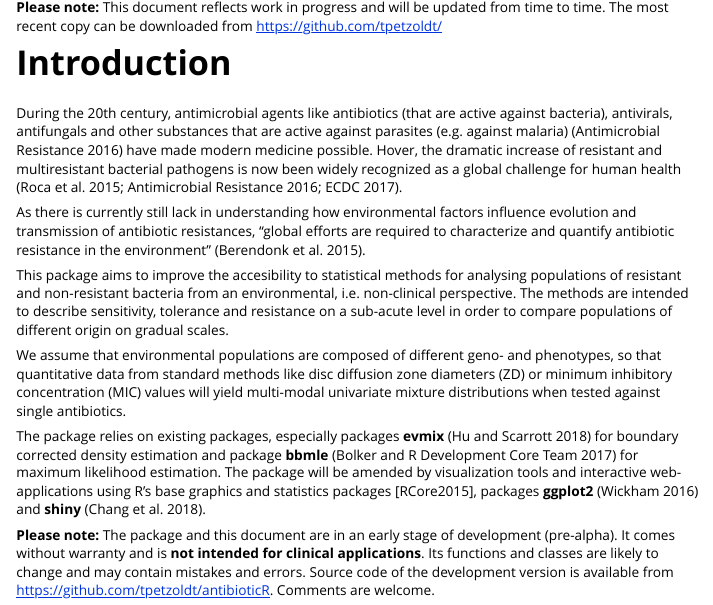
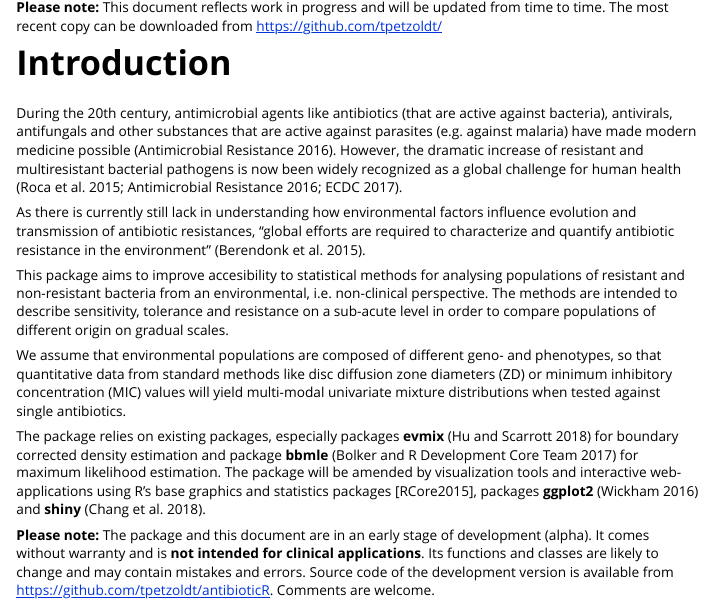
Before and after one commit to tpetzoldt/antibioticR, an R Markdown document (vignettes/Introduction.Rmd): the page in a window 1100 px wide, from 200 px down. The pictures show the output file vignettes/Introduction.html that the author committed with the source, opened offline.

Commit message:
minor: vignette

```diff
--- a/vignettes/Introduction.Rmd
+++ b/vignettes/Introduction.Rmd
@@ -36,19 +36,18 @@ Introduction
 ============
 
 During the 20th century, antimicrobial agents like antibiotics (that are active against bacteria),
-antivirals, antifungals and other substances that are active against parasites (e.g. against malaria) [@amr2016]
-have made modern medicine possible. Hover, the dramatic increase of resistant and multiresistant bacterial pathogens
-is now been widely recognized as a global challenge for human health [@Roca2015;@amr2016;@ECDC2017].
+antivirals, antifungals and other substances that are active against parasites (e.g. against malaria)
+have made modern medicine possible [@amr2016]. However, the dramatic increase of resistant and multiresistant bacterial pathogens is now been widely recognized as a global challenge for human health [@Roca2015;@amr2016;@ECDC2017].
 
 As there is currently still lack in understanding how environmental factors influence evolution and transmission of antibiotic resistances, "global efforts are required to characterize and quantify antibiotic resistance in the environment" [@Berendonk2015].
 
-This package aims to improve the accesibility to statistical methods for analysing populations of resistant and non-resistant bacteria from an environmental, i.e. non-clinical perspective. The methods are intended to describe sensitivity, tolerance and resistance on a sub-acute level in order to compare populations of different origin on gradual scales.
+This package aims to improve accesibility to statistical methods for analysing populations of resistant and non-resistant bacteria from an environmental, i.e. non-clinical perspective. The methods are intended to describe sensitivity, tolerance and resistance on a sub-acute level in order to compare populations of different origin on gradual scales.
 
 We assume that environmental populations are composed of different geno- and phenotypes, so that quantitative data from standard methods like disc diffusion zone diameters (ZD) or minimum inhibitory concentration (MIC) values will yield multi-modal univariate mixture distributions when tested against single antibiotics.
 
 The package relies on existing packages, especially packages  **evmix** [@Hu2018] for boundary corrected density estimation and package **bbmle** [@Bolker2017] for maximum likelihood estimation. The package will be amended by visualization tools and interactive web-applications using R's base graphics and statistics packages [RCore2015], packages **ggplot2** [@Wickham2016] and **shiny** [@Chang2018].
 
-**Please note:** The package and this document are in an early stage of development (pre-alpha). It comes without warranty and is **not intended for clinical applications**. Its functions and classes are likely to change and may contain mistakes and errors. Source code of the development version is available from <https://github.com/tpetzoldt/antibioticR>. Comments are welcome.
+**Please note:** The package and this document are in an early stage of development (alpha). It comes without warranty and is **not intended for clinical applications**. Its functions and classes are likely to change and may contain mistakes and errors. Source code of the development version is available from <https://github.com/tpetzoldt/antibioticR>. Comments are welcome.
 
 
 
```
Also changed, not shown: vignettes/Introduction.html.
